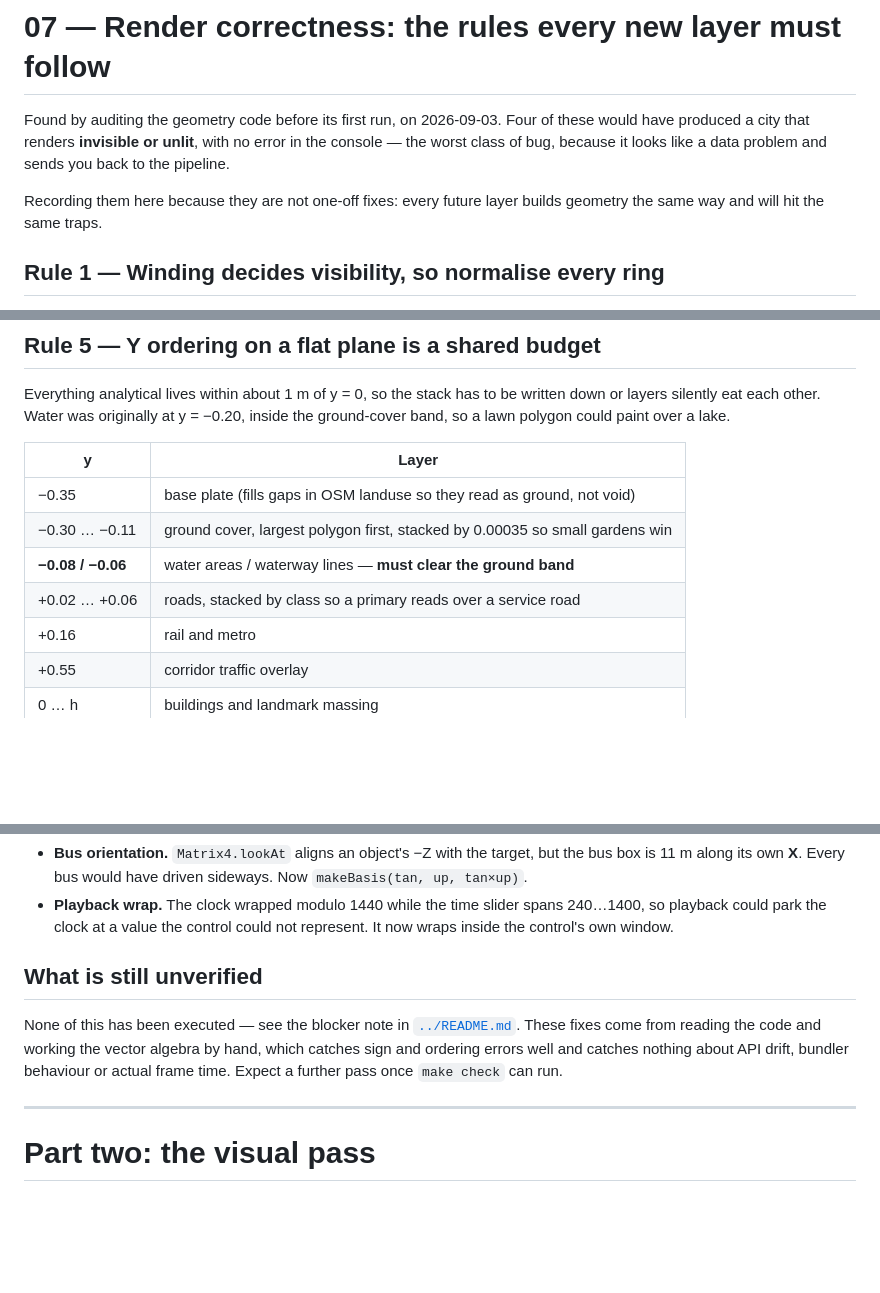
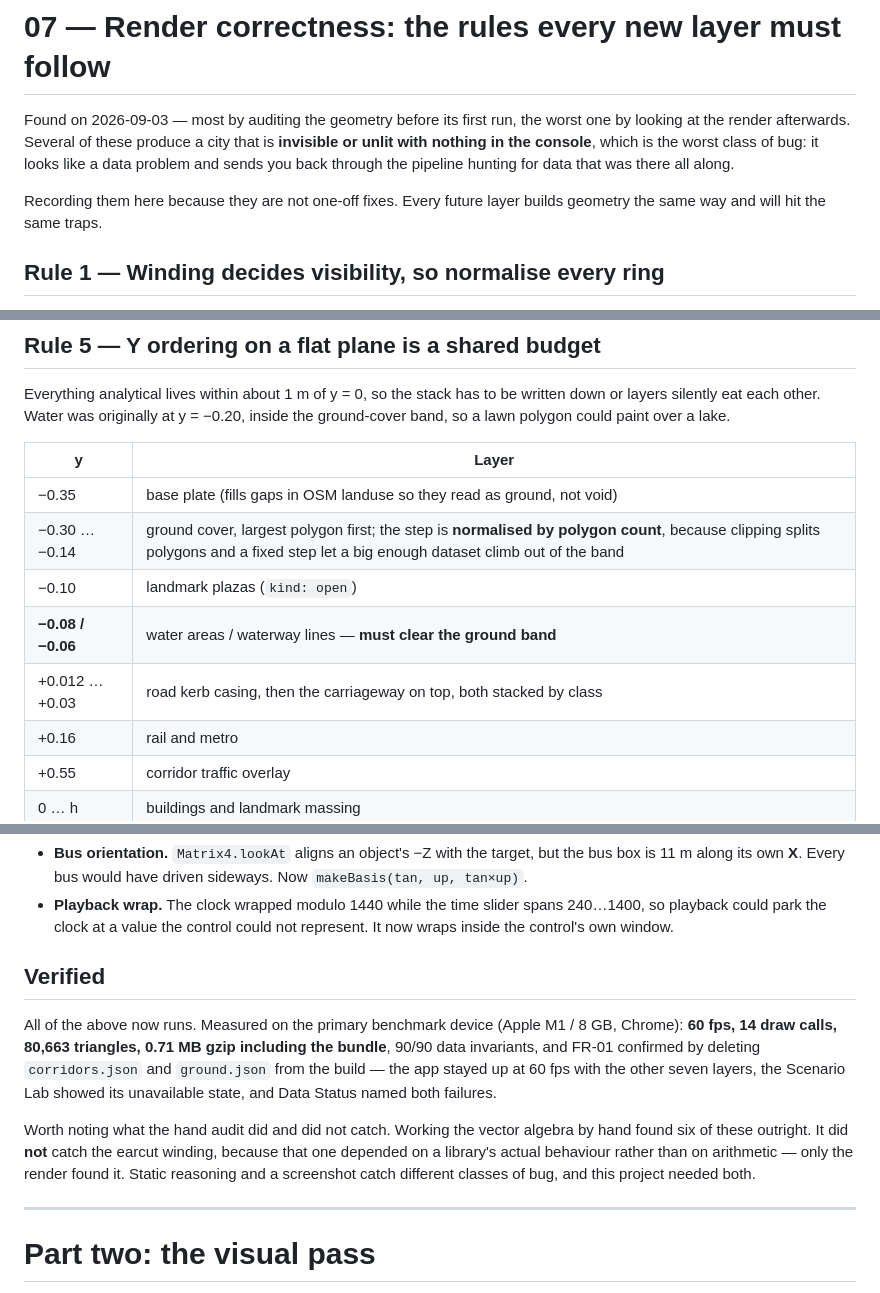
Before and after one commit to prradyumn/delhi-pulse-twin, a Markdown page: docs/07-RENDER-CORRECTNESS.md, 3 parts joined by grey strips. Rendered like a GitHub page; blank space fills up the shorter version.

```diff
--- a/docs/07-RENDER-CORRECTNESS.md
+++ b/docs/07-RENDER-CORRECTNESS.md
@@ -1,10 +1,11 @@
 # 07 — Render correctness: the rules every new layer must follow
 
-Found by auditing the geometry code before its first run, on 2026-09-03. Four of these would have
-produced a city that renders **invisible or unlit**, with no error in the console — the worst class
-of bug, because it looks like a data problem and sends you back to the pipeline.
+Found on 2026-09-03 — most by auditing the geometry before its first run, the worst one by looking
+at the render afterwards. Several of these produce a city that is **invisible or unlit with nothing
+in the console**, which is the worst class of bug: it looks like a data problem and sends you back
+through the pipeline hunting for data that was there all along.
 
-Recording them here because they are not one-off fixes: every future layer builds geometry the same
+Recording them here because they are not one-off fixes. Every future layer builds geometry the same
 way and will hit the same traps.
 
 ## Rule 1 — Winding decides visibility, so normalise every ring
@@ -95,9 +96,10 @@ polygon could paint over a lake.
 | y | Layer |
 |---|---|
 | −0.35 | base plate (fills gaps in OSM landuse so they read as ground, not void) |
-| −0.30 … −0.11 | ground cover, largest polygon first, stacked by 0.00035 so small gardens win |
+| −0.30 … −0.14 | ground cover, largest polygon first; the step is **normalised by polygon count**, because clipping splits polygons and a fixed step let a big enough dataset climb out of the band |
+| −0.10 | landmark plazas (`kind: open`) |
 | **−0.08 / −0.06** | water areas / waterway lines — **must clear the ground band** |
-| +0.02 … +0.06 | roads, stacked by class so a primary reads over a service road |
+| +0.012 … +0.03 | road kerb casing, then the carriageway on top, both stacked by class |
 | +0.16 | rail and metro |
 | +0.55 | corridor traffic overlay |
 | 0 … h | buildings and landmark massing |
@@ -128,12 +130,18 @@ requirement that layers fail independently. It now renders an explicit unavailab
   playback could park the clock at a value the control could not represent. It now wraps inside the
   control's own window.
 
-## What is still unverified
+## Verified
 
-None of this has been executed — see the blocker note in [`../README.md`](../README.md). These fixes
-come from reading the code and working the vector algebra by hand, which catches sign and ordering
-errors well and catches nothing about API drift, bundler behaviour or actual frame time. Expect a
-further pass once `make check` can run.
+All of the above now runs. Measured on the primary benchmark device (Apple M1 / 8 GB, Chrome):
+**60 fps, 14 draw calls, 80,663 triangles, 0.71 MB gzip including the bundle**, 90/90 data
+invariants, and FR-01 confirmed by deleting `corridors.json` and `ground.json` from the build — the
+app stayed up at 60 fps with the other seven layers, the Scenario Lab showed its unavailable state,
+and Data Status named both failures.
+
+Worth noting what the hand audit did and did not catch. Working the vector algebra by hand found six
+of these outright. It did **not** catch the earcut winding, because that one depended on a library's
+actual behaviour rather than on arithmetic — only the render found it. Static reasoning and a
+screenshot catch different classes of bug, and this project needed both.
 
 
 ---
```
Also changed, not shown: README.md (+20 -34 lines).
